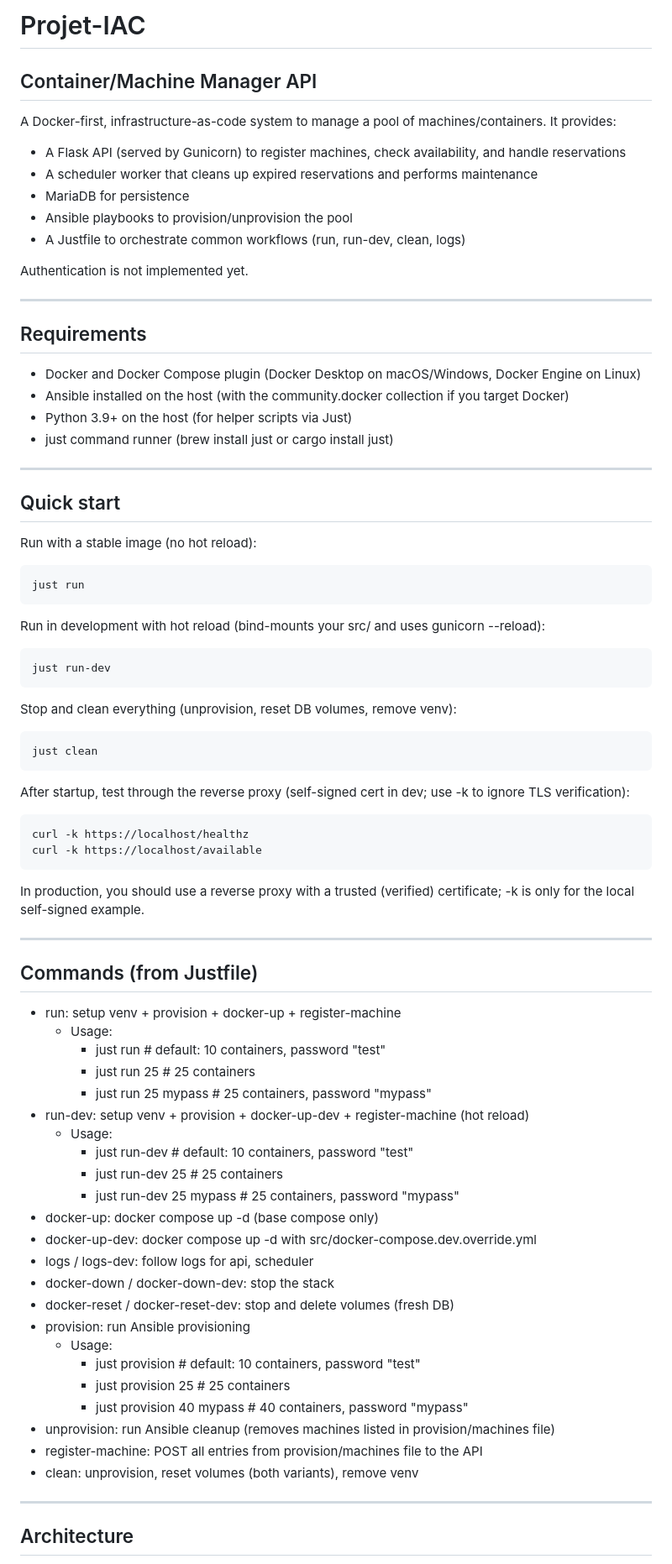
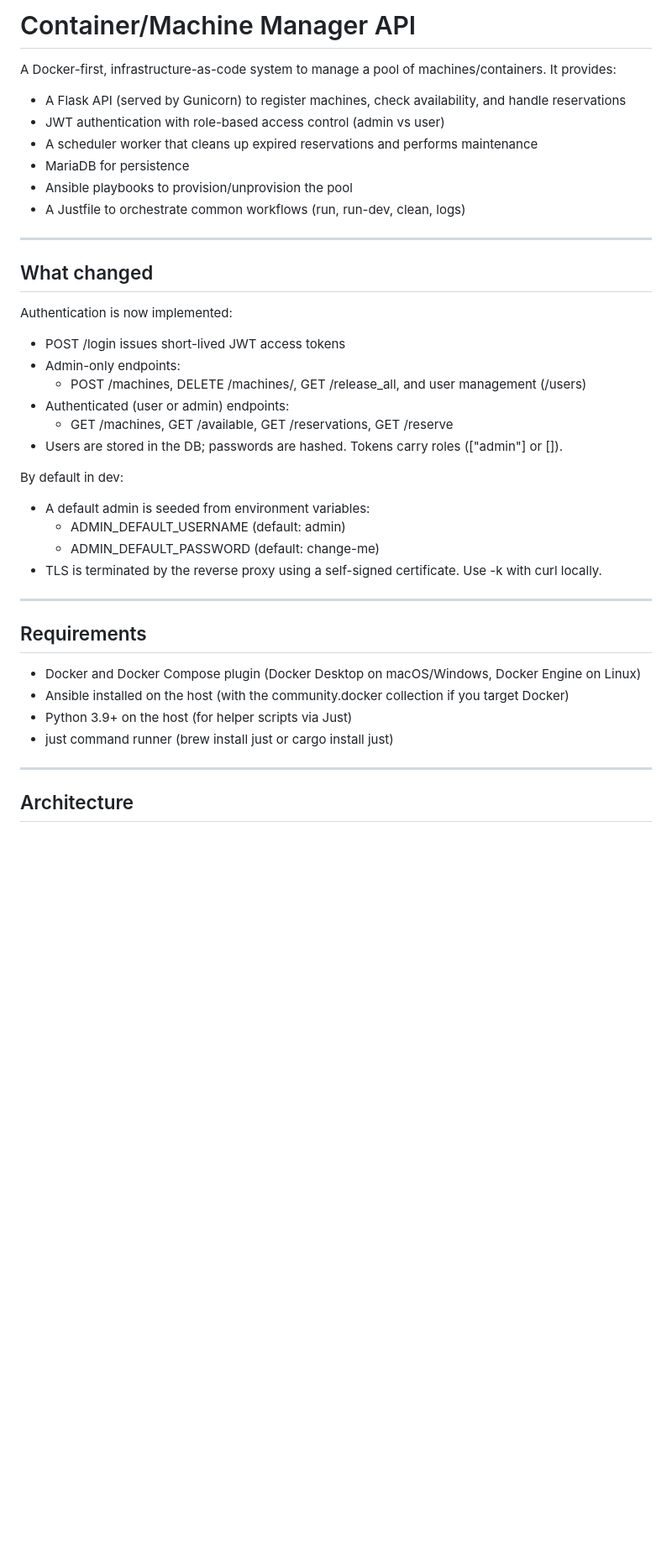
Before and after one commit to Jeomhps/projet-IAC, a Markdown page: README.md, the part around one of its changes. Shown at 84% size. GitHub-like rendering; blank space fills up the shorter version.

````diff
--- a/README.md
+++ b/README.md
@@ -1,77 +1,39 @@
-# Projet-IAC
-## Container/Machine Manager API
+# Container/Machine Manager API
 
 A Docker-first, infrastructure-as-code system to manage a pool of machines/containers. It provides:
 - A Flask API (served by Gunicorn) to register machines, check availability, and handle reservations
+- JWT authentication with role-based access control (admin vs user)
 - A scheduler worker that cleans up expired reservations and performs maintenance
 - MariaDB for persistence
 - Ansible playbooks to provision/unprovision the pool
 - A Justfile to orchestrate common workflows (run, run-dev, clean, logs)
 
-Authentication is not implemented yet.
+---
+
+## What changed
+
+Authentication is now implemented:
+- POST /login issues short-lived JWT access tokens
+- Admin-only endpoints:
+  - POST /machines, DELETE /machines/<name>, GET /release_all, and user management (/users)
+- Authenticated (user or admin) endpoints:
+  - GET /machines, GET /available, GET /reservations, GET /reserve
+- Users are stored in the DB; passwords are hashed. Tokens carry roles (["admin"] or []).
+
+By default in dev:
+- A default admin is seeded from environment variables:
+  - ADMIN_DEFAULT_USERNAME (default: admin)
+  - ADMIN_DEFAULT_PASSWORD (default: change-me)
+- TLS is terminated by the reverse proxy using a self-signed certificate. Use -k with curl locally.
 
 ---
 
 ## Requirements
+
 - Docker and Docker Compose plugin (Docker Desktop on macOS/Windows, Docker Engine on Linux)
 - Ansible installed on the host (with the community.docker collection if you target Docker)
 - Python 3.9+ on the host (for helper scripts via Just)
 - just command runner (brew install just or cargo install just)
-
----
-
-## Quick start
-
-Run with a stable image (no hot reload):
-```bash
-just run
-```
-
-Run in development with hot reload (bind-mounts your src/ and uses gunicorn --reload):
-```bash
-just run-dev
-```
-
-Stop and clean everything (unprovision, reset DB volumes, remove venv):
-```bash
-just clean
-```
-
-After startup, test through the reverse proxy (self-signed cert in dev; use -k to ignore TLS verification):
-```bash
-curl -k https://localhost/healthz
-curl -k https://localhost/available
-```
-
-In production, you should use a reverse proxy with a trusted (verified) certificate; -k is only for the local self-signed example.
-
----
-
-## Commands (from Justfile)
-
-- run: setup venv + provision + docker-up + register-machine
-  - Usage:
-    - just run                 # default: 10 containers, password "test"
-    - just run 25              # 25 containers
-    - just run 25 mypass       # 25 containers, password "mypass"
-- run-dev: setup venv + provision + docker-up-dev + register-machine (hot reload)
-  - Usage:
-    - just run-dev             # default: 10 containers, password "test"
-    - just run-dev 25          # 25 containers
-    - just run-dev 25 mypass   # 25 containers, password "mypass"
-- docker-up: docker compose up -d (base compose only)
-- docker-up-dev: docker compose up -d with src/docker-compose.dev.override.yml
-- logs / logs-dev: follow logs for api, scheduler
-- docker-down / docker-down-dev: stop the stack
-- docker-reset / docker-reset-dev: stop and delete volumes (fresh DB)
-- provision: run Ansible provisioning
-  - Usage:
-    - just provision                 # default: 10 containers, password "test"
-    - just provision 25              # 25 containers
-    - just provision 40 mypass       # 40 containers, password "mypass"
-- unprovision: run Ansible cleanup (removes machines listed in provision/machines file)
-- register-machine: POST all entries from provision/machines file to the API
-- clean: unprovision, reset volumes (both variants), remove venv
 
 ---
 
````
Also changed, not shown: other parts of README.md (+224 -126 lines).
